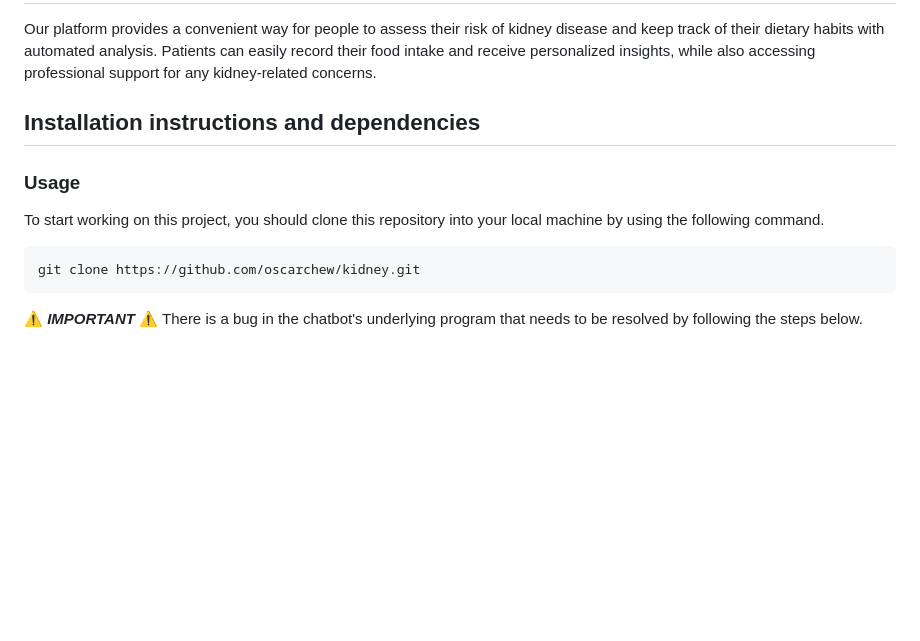
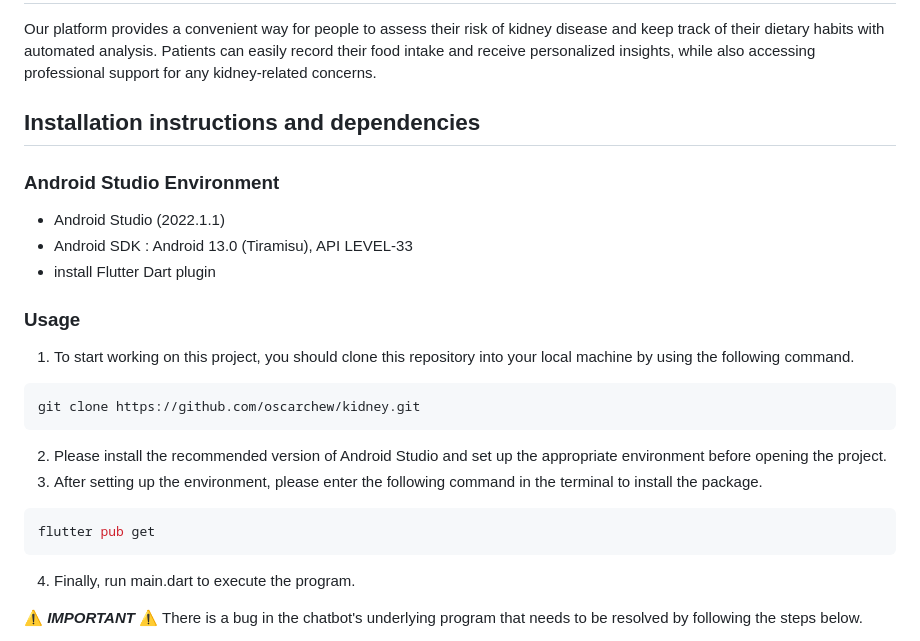
Before and after one commit to oscarchew/YoziCare, a Markdown page: README.md, the part around the change. GitHub-like rendering; blank space fills up the shorter version.

````diff
--- a/README.md
+++ b/README.md
@@ -5,12 +5,25 @@ Our platform provides a convenient way for people to assess their risk of kidney
 
 ## Installation instructions and dependencies
 
+### Android Studio Environment
+
+- Android Studio (2022.1.1)
+- Android SDK : Android 13.0 (Tiramisu), API LEVEL-33
+- install Flutter Dart plugin
+
 ### Usage
 
-To start working on this project, you should clone this repository into your local machine by using the following command.
+1. To start working on this project, you should clone this repository into your local machine by using the following command.
 ```bash
 git clone https://github.com/oscarchew/kidney.git
 ```
+
+2. Please install the recommended version of Android Studio and set up the appropriate environment before opening the project.
+3. After setting up the environment, please enter the following command in the terminal to install the package.
+```bash
+flutter pub get
+```
+4. Finally, run main.dart to execute the program.
 
 ⚠️ ***IMPORTANT*** ⚠️
 There is a bug in the chatbot's underlying program that needs to be resolved by following the steps below.
````
